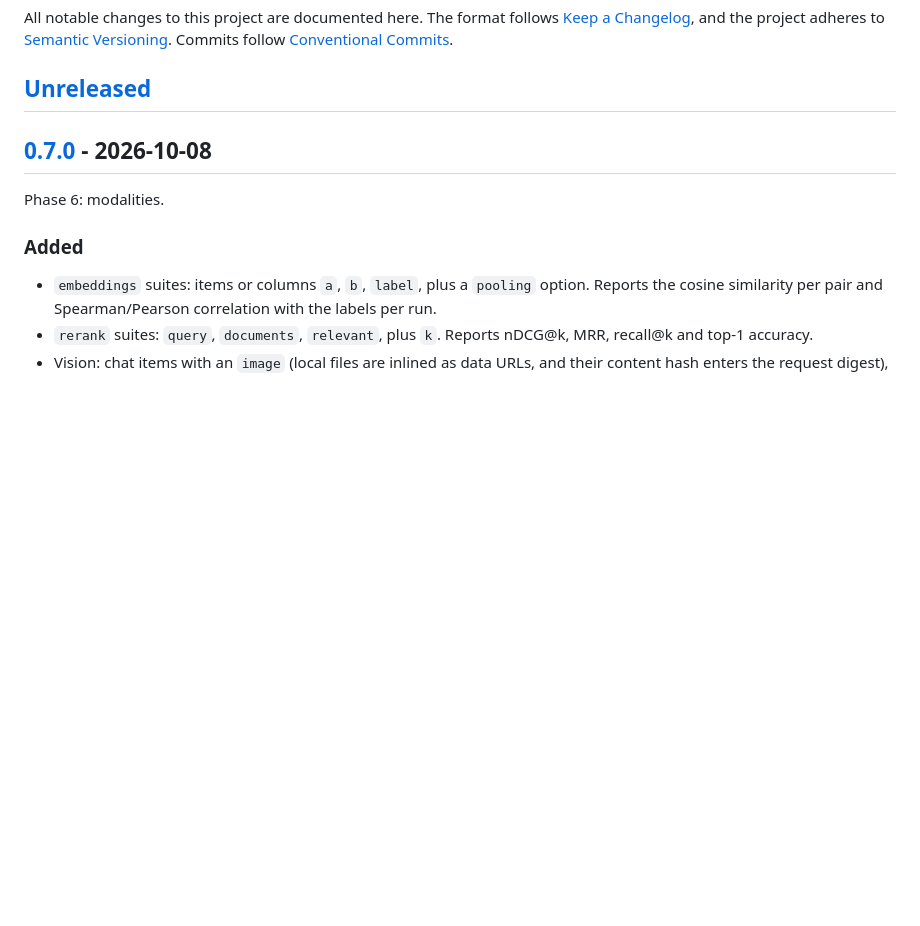
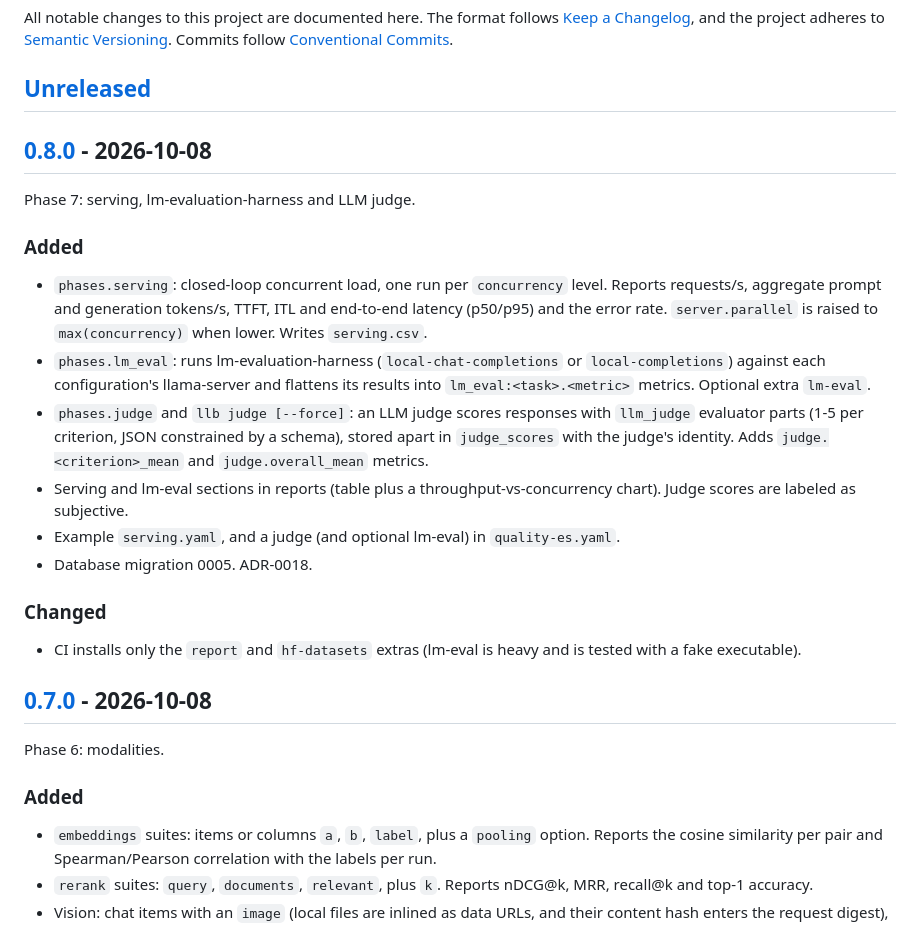
Before and after one commit to pepe-va/local-llm-bench-lab, a Markdown page: CHANGELOG.md, the part around one of its changes. GitHub-like rendering; blank space fills up the shorter version.

Commit message:
chore(release): 0.8.0
Co-Authored-By: Claude Opus 5.5 <noreply@anthropic.com>

```diff
--- a/CHANGELOG.md
+++ b/CHANGELOG.md
@@ -4,6 +4,23 @@ All notable changes to this project are documented here.
 The format follows [Keep a Changelog](https://keepachangelog.com/en/1.1.0/), and the project adheres to [Semantic Versioning](https://semver.org/spec/v2.0.0.html). Commits follow [Conventional Commits](https://www.conventionalcommits.org/en/v1.0.0/).
 
 ## [Unreleased]
+
+## [0.8.0] - 2026-10-08
+
+Phase 7: serving, lm-evaluation-harness and LLM judge.
+
+### Added
+
+- `phases.serving`: closed-loop concurrent load, one run per `concurrency` level. Reports requests/s, aggregate prompt and generation tokens/s, TTFT, ITL and end-to-end latency (p50/p95) and the error rate. `server.parallel` is raised to `max(concurrency)` when lower. Writes `serving.csv`.
+- `phases.lm_eval`: runs lm-evaluation-harness (`local-chat-completions` or `local-completions`) against each configuration's llama-server and flattens its results into `lm_eval:<task>.<metric>` metrics. Optional extra `lm-eval`.
+- `phases.judge` and `llb judge [--force]`: an LLM judge scores responses with `llm_judge` evaluator parts (1-5 per criterion, JSON constrained by a schema), stored apart in `judge_scores` with the judge's identity. Adds `judge.<criterion>_mean` and `judge.overall_mean` metrics.
+- Serving and lm-eval sections in reports (table plus a throughput-vs-concurrency chart). Judge scores are labeled as subjective.
+- Example `serving.yaml`, and a judge (and optional lm-eval) in `quality-es.yaml`.
+- Database migration 0005. ADR-0018.
+
+### Changed
+
+- CI installs only the `report` and `hf-datasets` extras (lm-eval is heavy and is tested with a fake executable).
 
 ## [0.7.0] - 2026-10-08
 
```
Also changed, not shown: other parts of CHANGELOG.md (+2 -1 lines), README.md (+2 -1 lines).
